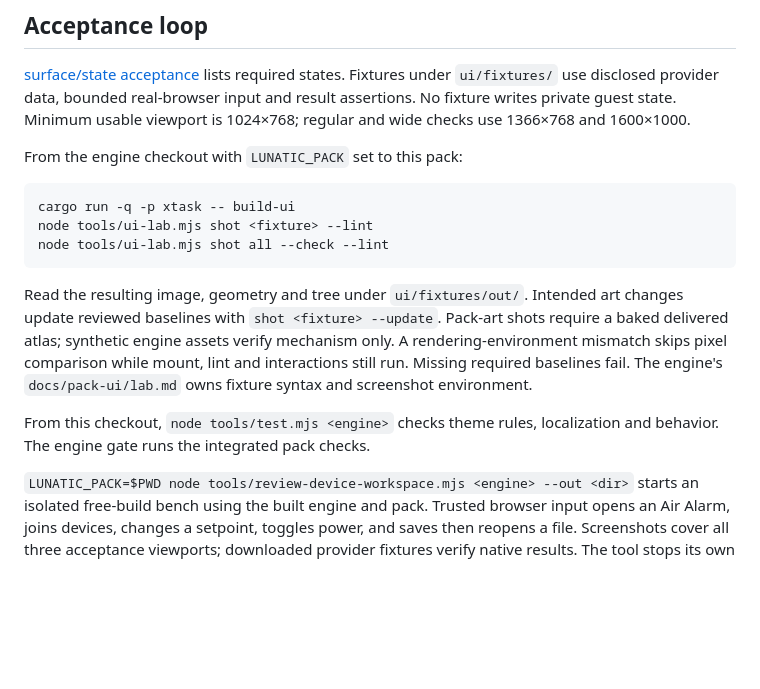
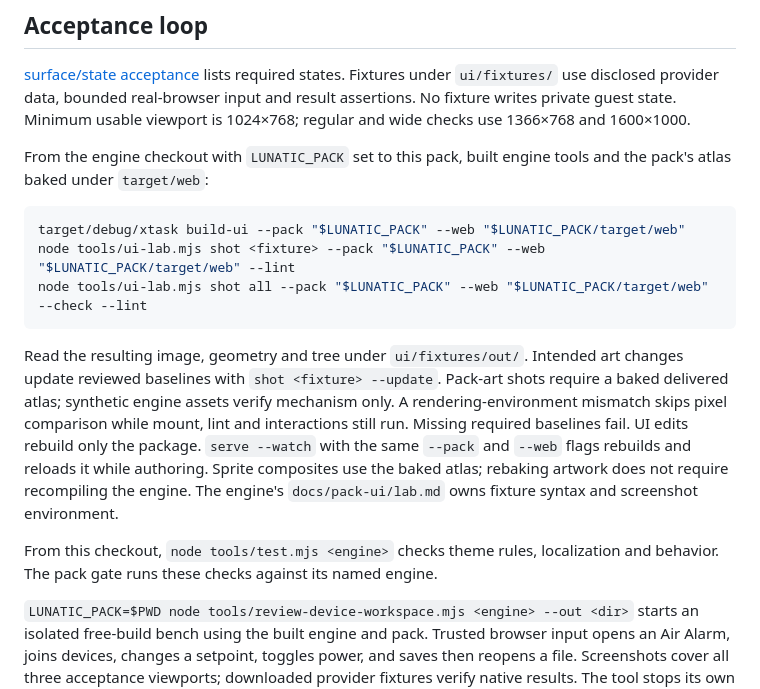
Before and after one commit to 620nm/tales-from-space, a Markdown page: docs/UI.md, the part around the change. Drawn GitHub-style; blank space fills up the shorter version.

Commit message:
docs(ui): clarify asset preview commands
Name the pack and its served asset root explicitly, use the built UI tool, and describe the watch loop without recompiling the engine.

Co-authored-by: gpt-6 <gpt-6@openai.com>

````diff
--- a/docs/UI.md
+++ b/docs/UI.md
@@ -135,12 +135,13 @@ Fixtures under `ui/fixtures/` use disclosed provider data, bounded real-browser
 input and result assertions. No fixture writes private guest state. Minimum
 usable viewport is 1024×768; regular and wide checks use 1366×768 and 1600×1000.
 
-From the engine checkout with `LUNATIC_PACK` set to this pack:
+From the engine checkout with `LUNATIC_PACK` set to this pack, built engine
+tools and the pack's atlas baked under `target/web`:
 
 ```sh
-cargo run -q -p xtask -- build-ui
-node tools/ui-lab.mjs shot <fixture> --lint
-node tools/ui-lab.mjs shot all --check --lint
+target/debug/xtask build-ui --pack "$LUNATIC_PACK" --web "$LUNATIC_PACK/target/web"
+node tools/ui-lab.mjs shot <fixture> --pack "$LUNATIC_PACK" --web "$LUNATIC_PACK/target/web" --lint
+node tools/ui-lab.mjs shot all --pack "$LUNATIC_PACK" --web "$LUNATIC_PACK/target/web" --check --lint
 ```
 
 Read the resulting image, geometry and tree under `ui/fixtures/out/`.
@@ -148,10 +149,13 @@ Intended art changes update reviewed baselines with `shot <fixture> --update`.
 Pack-art shots require a baked delivered atlas; synthetic engine assets verify
 mechanism only. A rendering-environment mismatch skips pixel comparison while
 mount, lint and interactions still run. Missing required baselines fail.
+UI edits rebuild only the package. `serve --watch` with the same `--pack` and
+`--web` flags rebuilds and reloads it while authoring. Sprite composites use
+the baked atlas; rebaking artwork does not require recompiling the engine.
 The engine's `docs/pack-ui/lab.md` owns fixture syntax and screenshot environment.
 
 From this checkout, `node tools/test.mjs <engine>` checks theme rules,
-localization and behavior. The engine gate runs the integrated pack checks.
+localization and behavior. The pack gate runs these checks against its named engine.
 
 `LUNATIC_PACK=$PWD node tools/review-device-workspace.mjs <engine> --out <dir>`
 starts an isolated free-build bench using the built engine and pack. Trusted
````
